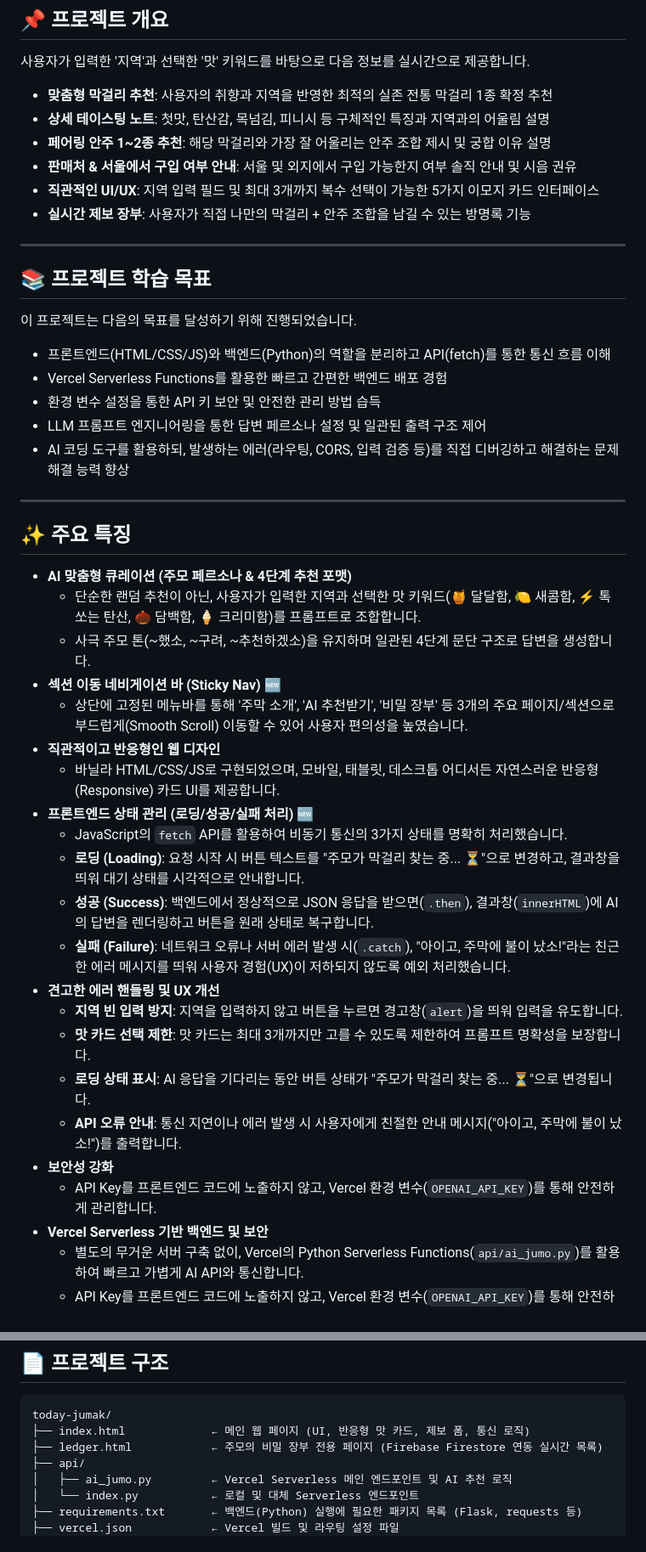
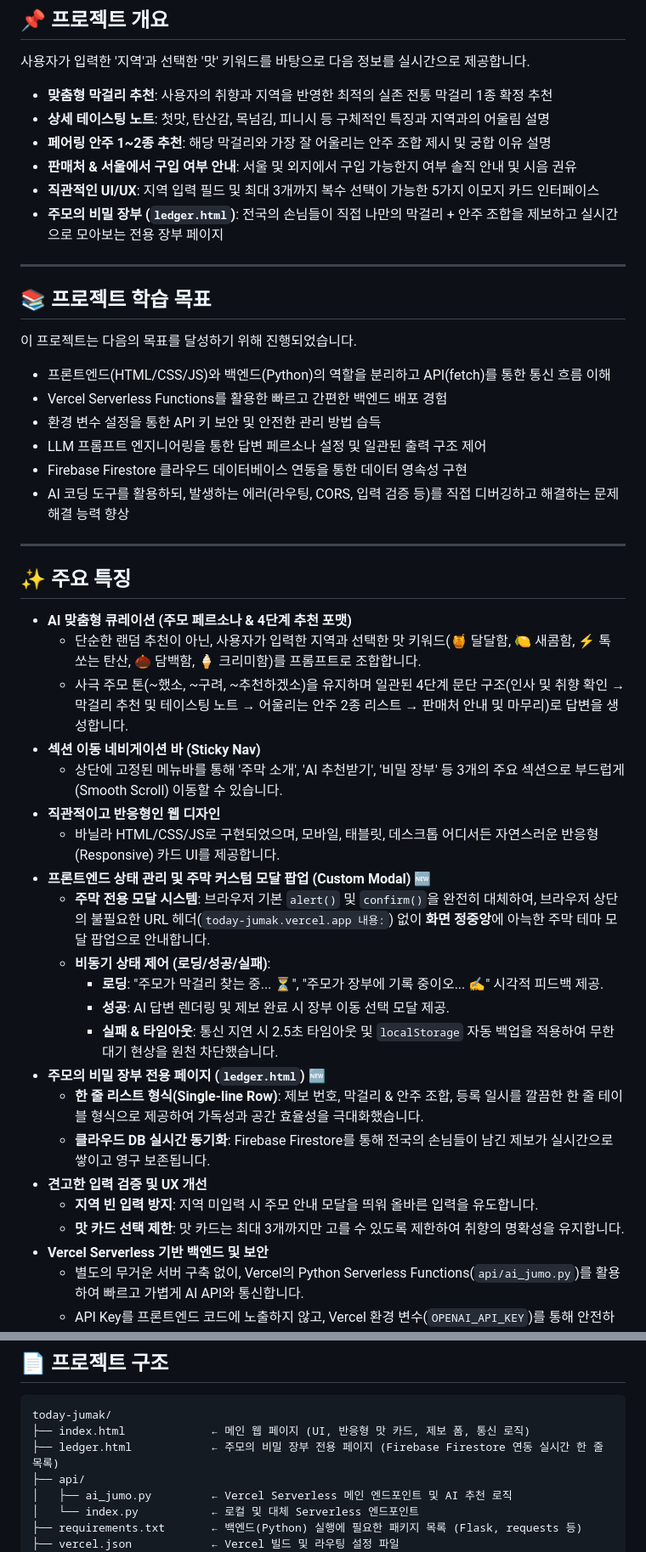
Before and after one commit to mustiolla/today-jumak, a Markdown page: README.md, 2 parts joined by grey strips. Shown at 85% size. Drawn GitHub-style.

Commit message:
docs: 커스텀 모달, 비밀 장부 한 줄 리스트 및 Firebase 설정 관련 문서 최신화

````diff
--- a/README.md
+++ b/README.md
@@ -16,7 +15,7 @@
 - **페어링 안주 1~2종 추천**: 해당 막걸리와 가장 잘 어울리는 안주 조합 제시 및 궁합 이유 설명
 - **판매처 & 서울에서 구입 여부 안내**: 서울 및 외지에서 구입 가능한지 여부 솔직 안내 및 시음 권유
 - **직관적인 UI/UX**: 지역 입력 필드 및 최대 3개까지 복수 선택이 가능한 5가지 이모지 카드 인터페이스
-- **실시간 제보 장부**: 사용자가 직접 나만의 막걸리 + 안주 조합을 남길 수 있는 방명록 기능
+- **주모의 비밀 장부 (`ledger.html`)**: 전국의 손님들이 직접 나만의 막걸리 + 안주 조합을 제보하고 실시간으로 모아보는 전용 장부 페이지
 
 ---
 
@@ -27,6 +26,7 @@
 - Vercel Serverless Functions를 활용한 빠르고 간편한 백엔드 배포 경험
 - 환경 변수 설정을 통한 API 키 보안 및 안전한 관리 방법 습득
 - LLM 프롬프트 엔지니어링을 통한 답변 페르소나 설정 및 일관된 출력 구조 제어
+- Firebase Firestore 클라우드 데이터베이스 연동을 통한 데이터 영속성 구현
 - AI 코딩 도구를 활용하되, 발생하는 에러(라우팅, CORS, 입력 검증 등)를 직접 디버깅하고 해결하는 문제 해결 능력 향상
 
 ---
@@ -35,23 +35,23 @@
 
 - **AI 맞춤형 큐레이션 (주모 페르소나 & 4단계 추천 포맷)**
   - 단순한 랜덤 추천이 아닌, 사용자가 입력한 지역과 선택한 맛 키워드(🍯 달달함, 🍋 새콤함, ⚡ 톡 쏘는 탄산, 🌰 담백함, 🍦 크리미함)를 프롬프트로 조합합니다.
-  - 사극 주모 톤(~했소, ~구려, ~추천하겠소)을 유지하며 일관된 4단계 문단 구조로 답변을 생성합니다.
-- **섹션 이동 네비게이션 바 (Sticky Nav)** 🆕
-  - 상단에 고정된 메뉴바를 통해 '주막 소개', 'AI 추천받기', '비밀 장부' 등 3개의 주요 페이지/섹션으로 부드럽게(Smooth Scroll) 이동할 수 있어 사용자 편의성을 높였습니다.
+  - 사극 주모 톤(~했소, ~구려, ~추천하겠소)을 유지하며 일관된 4단계 문단 구조(인사 및 취향 확인 → 막걸리 추천 및 테이스팅 노트 → 어울리는 안주 2종 리스트 → 판매처 안내 및 마무리)로 답변을 생성합니다.
+- **섹션 이동 네비게이션 바 (Sticky Nav)**
+  - 상단에 고정된 메뉴바를 통해 '주막 소개', 'AI 추천받기', '비밀 장부' 등 3개의 주요 섹션으로 부드럽게(Smooth Scroll) 이동할 수 있습니다.
 - **직관적이고 반응형인 웹 디자인**
   - 바닐라 HTML/CSS/JS로 구현되었으며, 모바일, 태블릿, 데스크톱 어디서든 자연스러운 반응형(Responsive) 카드 UI를 제공합니다.
-- **프론트엔드 상태 관리 (로딩/성공/실패 처리)** 🆕
-  - JavaScript의 `fetch` API를 활용하여 비동기 통신의 3가지 상태를 명확히 처리했습니다.
-  - **로딩 (Loading)**: 요청 시작 시 버튼 텍스트를 "주모가 막걸리 찾는 중... ⏳"으로 변경하고, 결과창을 띄워 대기 상태를 시각적으로 안내합니다.
-  - **성공 (Success)**: 백엔드에서 정상적으로 JSON 응답을 받으면(`.then`), 결과창(`innerHTML`)에 AI의 답변을 렌더링하고 버튼을 원래 상태로 복구합니다.
-  - **실패 (Failure)**: 네트워크 오류나 서버 에러 발생 시(`.catch`), "아이고, 주막에 불이 났소!"라는 친근한 에러 메시지를 띄워 사용자 경험(UX)이 저하되지 않도록 예외 처리했습니다.
-- **견고한 에러 핸들링 및 UX 개선**
-  - **지역 빈 입력 방지**: 지역을 입력하지 않고 버튼을 누르면 경고창(`alert`)을 띄워 입력을 유도합니다.
-  - **맛 카드 선택 제한**: 맛 카드는 최대 3개까지만 고를 수 있도록 제한하여 프롬프트 명확성을 보장합니다.
-  - **로딩 상태 표시**: AI 응답을 기다리는 동안 버튼 상태가 "주모가 막걸리 찾는 중... ⏳"으로 변경됩니다.
-  - **API 오류 안내**: 통신 지연이나 에러 발생 시 사용자에게 친절한 안내 메시지("아이고, 주막에 불이 났소!")를 출력합니다.
-- **보안성 강화**
-  - API Key를 프론트엔드 코드에 노출하지 않고, Vercel 환경 변수(`OPENAI_API_KEY`)를 통해 안전하게 관리합니다.
+- **프론트엔드 상태 관리 및 주막 커스텀 모달 팝업 (Custom Modal)** 🆕
+  - **주막 전용 모달 시스템**: 브라우저 기본 `alert()` 및 `confirm()`을 완전히 대체하여, 브라우저 상단의 불필요한 URL 헤더(`today-jumak.vercel.app 내용:`) 없이 **화면 정중앙**에 아늑한 주막 테마 모달 팝업으로 안내합니다.
+  - **비동기 상태 제어 (로딩/성공/실패)**:
+    - **로딩**: "주모가 막걸리 찾는 중... ⏳", "주모가 장부에 기록 중이오... ✍️" 시각적 피드백 제공.
+    - **성공**: AI 답변 렌더링 및 제보 완료 시 장부 이동 선택 모달 제공.
+    - **실패 & 타임아웃**: 통신 지연 시 2.5초 타임아웃 및 `localStorage` 자동 백업을 적용하여 무한 대기 현상을 원천 차단했습니다.
+- **주모의 비밀 장부 전용 페이지 (`ledger.html`)** 🆕
+  - **한 줄 리스트 형식(Single-line Row)**: 제보 번호, 막걸리 & 안주 조합, 등록 일시를 깔끔한 한 줄 테이블 형식으로 제공하여 가독성과 공간 효율성을 극대화했습니다.
+  - **클라우드 DB 실시간 동기화**: Firebase Firestore를 통해 전국의 손님들이 남긴 제보가 실시간으로 쌓이고 영구 보존됩니다.
+- **견고한 입력 검증 및 UX 개선**
+  - **지역 빈 입력 방지**: 지역 미입력 시 주모 안내 모달을 띄워 올바른 입력을 유도합니다.
+  - **맛 카드 선택 제한**: 맛 카드는 최대 3개까지만 고를 수 있도록 제한하여 취향의 명확성을 유지합니다.
 - **Vercel Serverless 기반 백엔드 및 보안**
   - 별도의 무거운 서버 구축 없이, Vercel의 Python Serverless Functions(`api/ai_jumo.py`)를 활용하여 빠르고 가볍게 AI API와 통신합니다.
   - API Key를 프론트엔드 코드에 노출하지 않고, Vercel 환경 변수(`OPENAI_API_KEY`)를 통해 안전하게 관리합니다.
@@ -92,7 +92,7 @@ flowchart TD
 ```text
 today-jumak/
 ├── index.html             ← 메인 웹 페이지 (UI, 반응형 맛 카드, 제보 폼, 통신 로직)
-├── ledger.html            ← 주모의 비밀 장부 전용 페이지 (Firebase Firestore 연동 실시간 목록)
+├── ledger.html            ← 주모의 비밀 장부 전용 페이지 (Firebase Firestore 연동 실시간 한 줄 목록)
 ├── api/
 │   ├── ai_jumo.py         ← Vercel Serverless 메인 엔드포인트 및 AI 추천 로직
 │   └── index.py           ← 로컬 및 대체 Serverless 엔드포인트
````
Also changed, not shown: other parts of README.md (+5 -13 lines).
